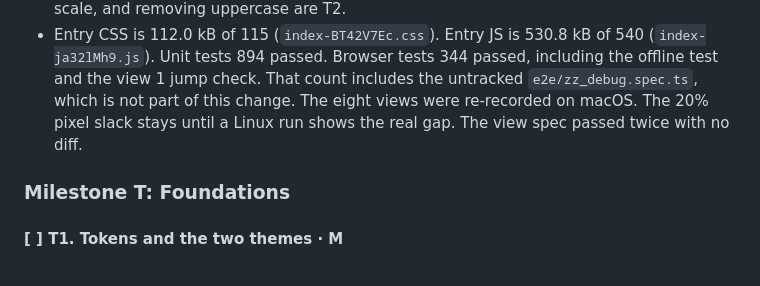
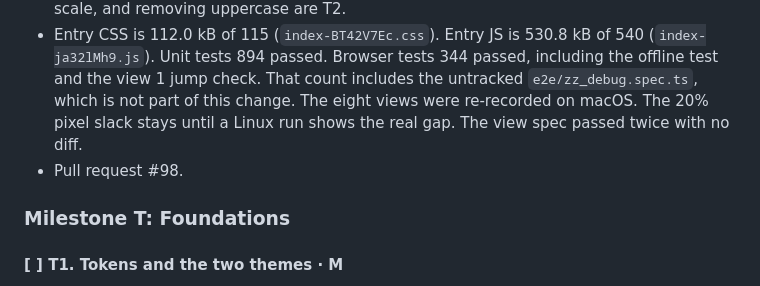
Before and after one commit to JosephSe/ConduitCraft, a Markdown page: REDESIGN_PLAN_V3.md, the part around the change. Rendered like a GitHub page.

Commit message:
docs: record pull request number for Z4

```diff
--- a/REDESIGN_PLAN_V3.md
+++ b/REDESIGN_PLAN_V3.md
@@ -594,6 +594,7 @@ All of V1 section 10 applies. What this redesign can break: zero axe violations
 - Instrument Sans has working tabular figures (`tnum`), confirmed in the browser: six proportional "1"s are narrower than the tabular run. Changing numbers stay in Instrument Sans. Geist Mono is not used for them. Putting `tabular-nums` on the changing readouts is T2.
 - The studio stacks and the stage-picture fallback name the new families. The font bytes are not embedded in SVG or HTML exports; that is C6 (Q3). `viewer.css` still names Inter and JetBrains Mono. The sheet stays at normal width. The 88% diagram width, the type scale, and removing uppercase are T2.
 - Entry CSS is 112.0 kB of 115 (`index-BT42V7Ec.css`). Entry JS is 530.8 kB of 540 (`index-ja32lMh9.js`). Unit tests 894 passed. Browser tests 344 passed, including the offline test and the view 1 jump check. That count includes the untracked `e2e/zz_debug.spec.ts`, which is not part of this change. The eight views were re-recorded on macOS. The 20% pixel slack stays until a Linux run shows the real gap. The view spec passed twice with no diff.
+- Pull request #98.
 
 ### Milestone T: Foundations
 
```
